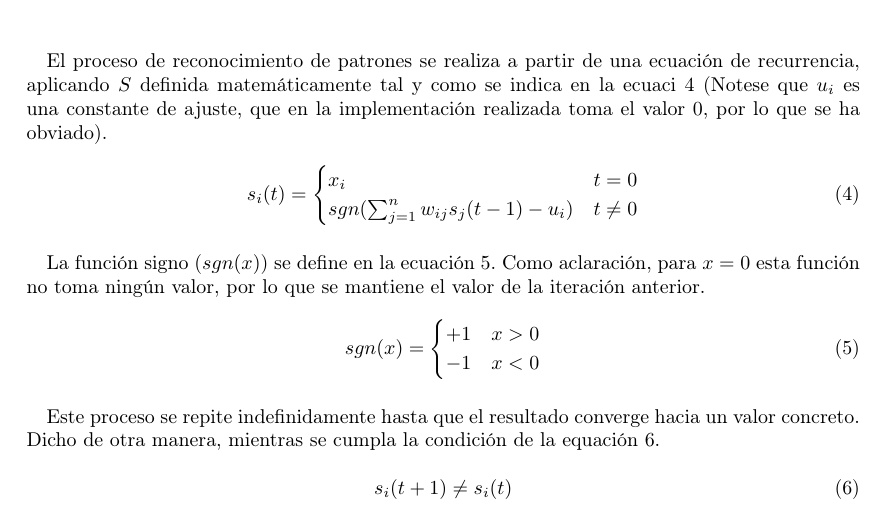
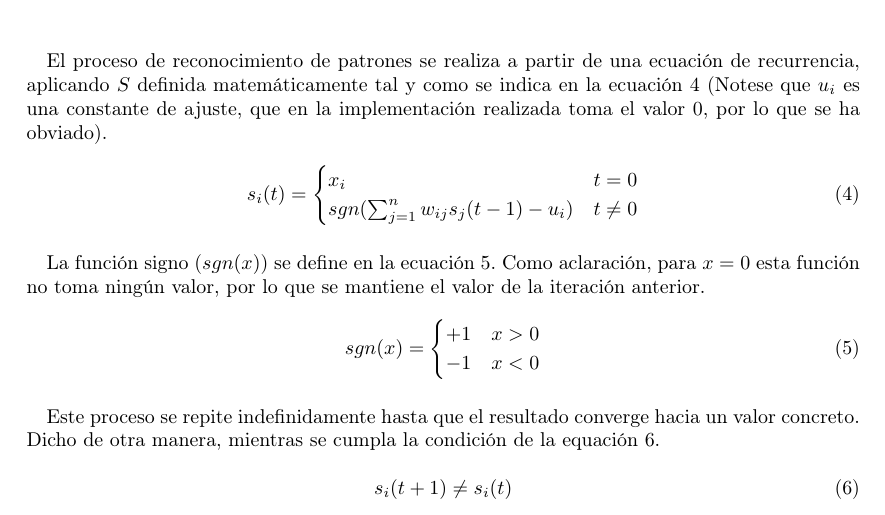
Before and after one commit to garciparedes/data-mining-hopfield-network, a LaTeX document (article/article.tex): part of page 2 of 3, cut so that both start at the same text. Compiled offline with pdfLaTeX.

Commit message:
Fixed minor bug

```diff
--- a/article/article.tex
+++ b/article/article.tex
@@ -120,7 +120,7 @@
 		\end{figure}
 
 		\paragraph{}
-		El proceso de reconocimiento de patrones se realiza a partir de una ecuación de recurrencia, aplicando $S$ definida matemáticamente tal y como se indica en la ecuaci \ref{eq:4} (Notese que $u_{i}$ es una constante de ajuste, que en la implementación realizada toma el valor $0$, por lo que se ha obviado).
+		El proceso de reconocimiento de patrones se realiza a partir de una ecuación de recurrencia, aplicando $S$ definida matemáticamente tal y como se indica en la ecuación \ref{eq:4} (Notese que $u_{i}$ es una constante de ajuste, que en la implementación realizada toma el valor $0$, por lo que se ha obviado).
 
 		\begin{equation} \label{eq:4}
 		 	s_i(t) =
```
Also changed, not shown: article/article.pdf.
